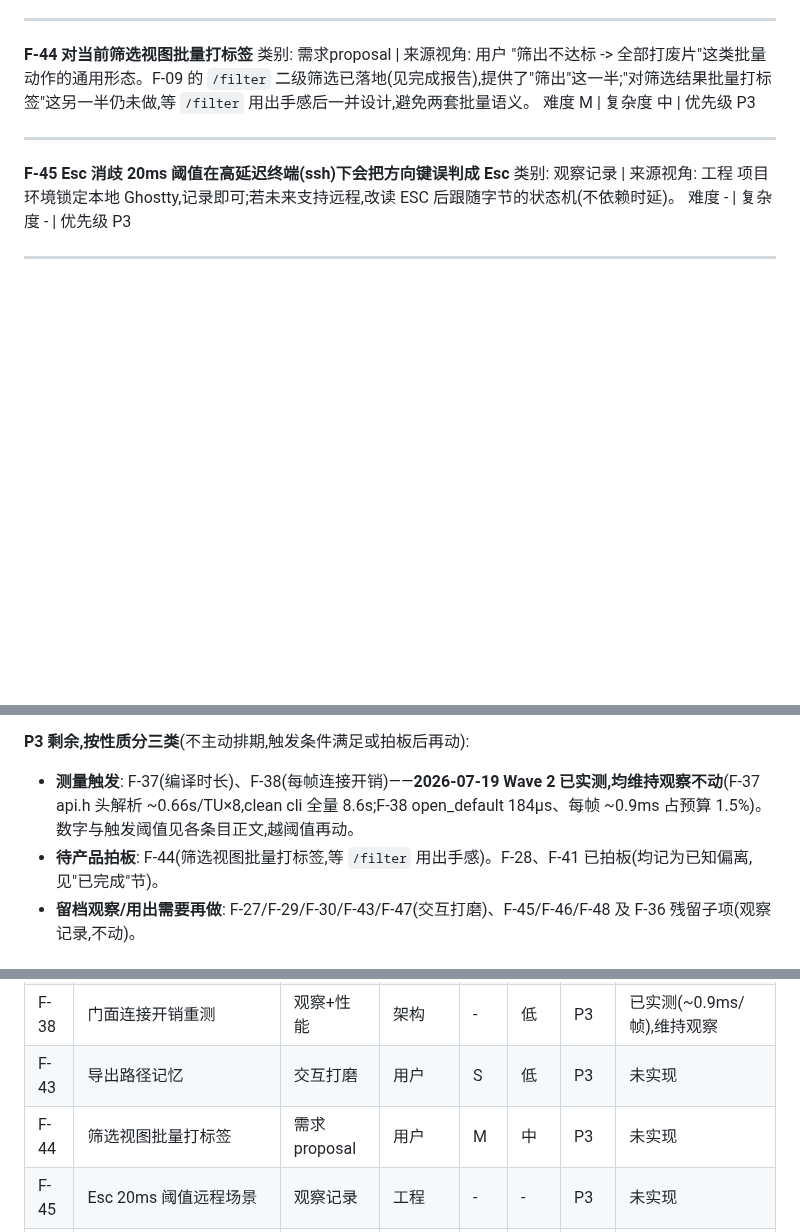
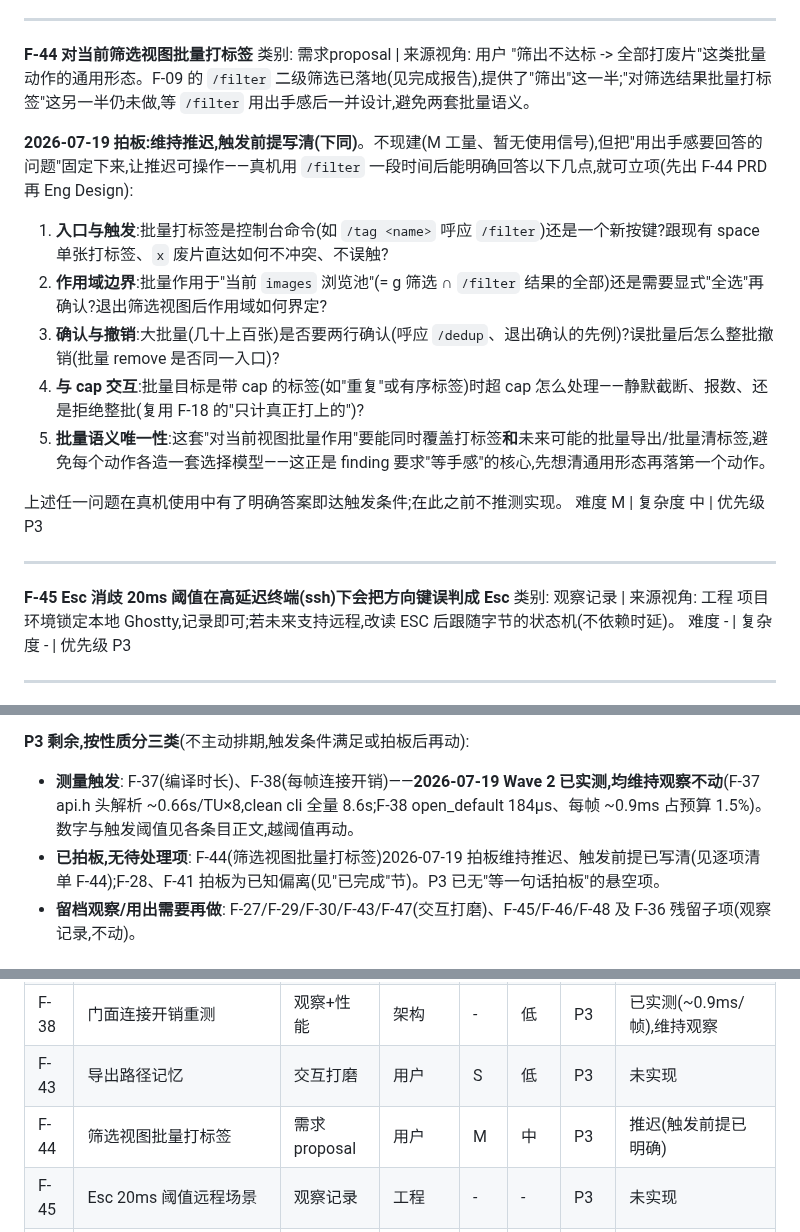
Before and after one commit to wangliyangleon/picztream, a Markdown page: docs/Fix_It_Night_Review.md, 3 parts joined by grey strips. GitHub-like rendering; blank space fills up the shorter version.

Commit message:
Fix-it F-44: 拍板维持推迟,写清批量打标签的触发前提

```diff
--- a/docs/Fix_It_Night_Review.md
+++ b/docs/Fix_It_Night_Review.md
@@ -117,6 +117,15 @@ Optimization_Backlog 既有条目。schema init 变厚后建议重测一次每
 **F-44 对当前筛选视图批量打标签**
 类别: 需求proposal | 来源视角: 用户
 "筛出不达标 -> 全部打废片"这类批量动作的通用形态。F-09 的 `/filter` 二级筛选已落地(见完成报告),提供了"筛出"这一半;"对筛选结果批量打标签"这另一半仍未做,等 `/filter` 用出手感后一并设计,避免两套批量语义。
+
+**2026-07-19 拍板:维持推迟,触发前提写清(下同)**。不现建(M 工量、暂无使用信号),但把"用出手感要回答的问题"固定下来,让推迟可操作——真机用 `/filter` 一段时间后能明确回答以下几点,就可立项(先出 F-44 PRD 再 Eng Design):
+1. **入口与触发**:批量打标签是控制台命令(如 `/tag <name>` 呼应 `/filter`)还是一个新按键?跟现有 space 单张打标签、`x` 废片直达如何不冲突、不误触?
+2. **作用域边界**:批量作用于"当前 `images` 浏览池"(= g 筛选 ∩ `/filter` 结果的全部)还是需要显式"全选"再确认?退出筛选视图后作用域如何界定?
+3. **确认与撤销**:大批量(几十上百张)是否要两行确认(呼应 `/dedup`、退出确认的先例)?误批量后怎么整批撤销(批量 remove 是否同一入口)?
+4. **与 cap 交互**:批量目标是带 cap 的标签(如"重复"或有序标签)时超 cap 怎么处理——静默截断、报数、还是拒绝整批(复用 F-18 的"只计真正打上的")?
+5. **批量语义唯一性**:这套"对当前视图批量作用"要能同时覆盖打标签**和**未来可能的批量导出/批量清标签,避免每个动作各造一套选择模型——这正是 finding 要求"等手感"的核心,先想清通用形态再落第一个动作。
+
+上述任一问题在真机使用中有了明确答案即达触发条件;在此之前不推测实现。
 难度 M | 复杂度 中 | 优先级 P3
 
 ---
@@ -159,7 +168,7 @@ WriteFailed 分支会留下临时文件(正常路径由终端读后删除);t=s
 
 **P3 剩余,按性质分三类**(不主动排期,触发条件满足或拍板后再动):
 * **测量触发**: F-37(编译时长)、F-38(每帧连接开销)——**2026-07-19 Wave 2 已实测,均维持观察不动**(F-37 api.h 头解析 ~0.66s/TU×8,clean cli 全量 8.6s;F-38 open_default 184µs、每帧 ~0.9ms 占预算 1.5%)。数字与触发阈值见各条目正文,越阈值再动。
-* **待产品拍板**: F-44(筛选视图批量打标签,等 `/filter` 用出手感)。F-28、F-41 已拍板(均记为已知偏离,见"已完成"节)。
+* **已拍板,无待处理项**: F-44(筛选视图批量打标签)2026-07-19 拍板维持推迟、触发前提已写清(见逐项清单 F-44);F-28、F-41 拍板为已知偏离(见"已完成"节)。P3 已无"等一句话拍板"的悬空项。
 * **留档观察/用出需要再做**: F-27/F-29/F-30/F-43/F-47(交互打磨)、F-45/F-46/F-48 及 F-36 残留子项(观察记录,不动)。
 
 ## 汇总矩阵(未完成)
@@ -174,7 +183,7 @@ WriteFailed 分支会留下临时文件(正常路径由终端读后删除);t=s
 | F-37 | api.h 头部重量 | 纯重构+观察 | 架构 | M | 低 | P3 | 已实测(0.66s/TU×8),维持观察 |
 | F-38 | 门面连接开销重测 | 观察+性能 | 架构 | - | 低 | P3 | 已实测(~0.9ms/帧),维持观察 |
 | F-43 | 导出路径记忆 | 交互打磨 | 用户 | S | 低 | P3 | 未实现 |
-| F-44 | 筛选视图批量打标签 | 需求proposal | 用户 | M | 中 | P3 | 未实现 |
+| F-44 | 筛选视图批量打标签 | 需求proposal | 用户 | M | 中 | P3 | 推迟(触发前提已明确) |
 | F-45 | Esc 20ms 阈值远程场景 | 观察记录 | 工程 | - | - | P3 | 未实现 |
 | F-46 | tmpfile 残留 / t=s 验证 | 观察记录 | 工程 | - | - | P3 | 未实现 |
 | F-47 | 纯 JPEG 导入进度 | 交互打磨 | 用户 | S | 低 | P3 | 未实现 |
```
Also changed, not shown: other parts of docs/Fix_It_Night_Review.md (+1 -1 lines).
